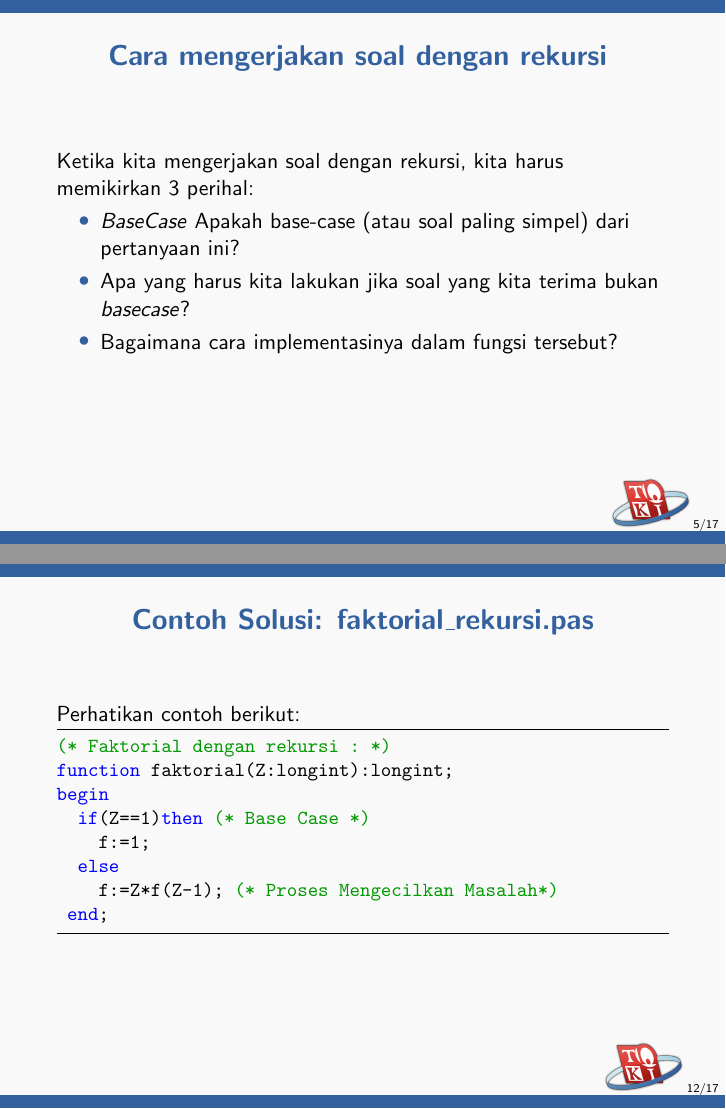
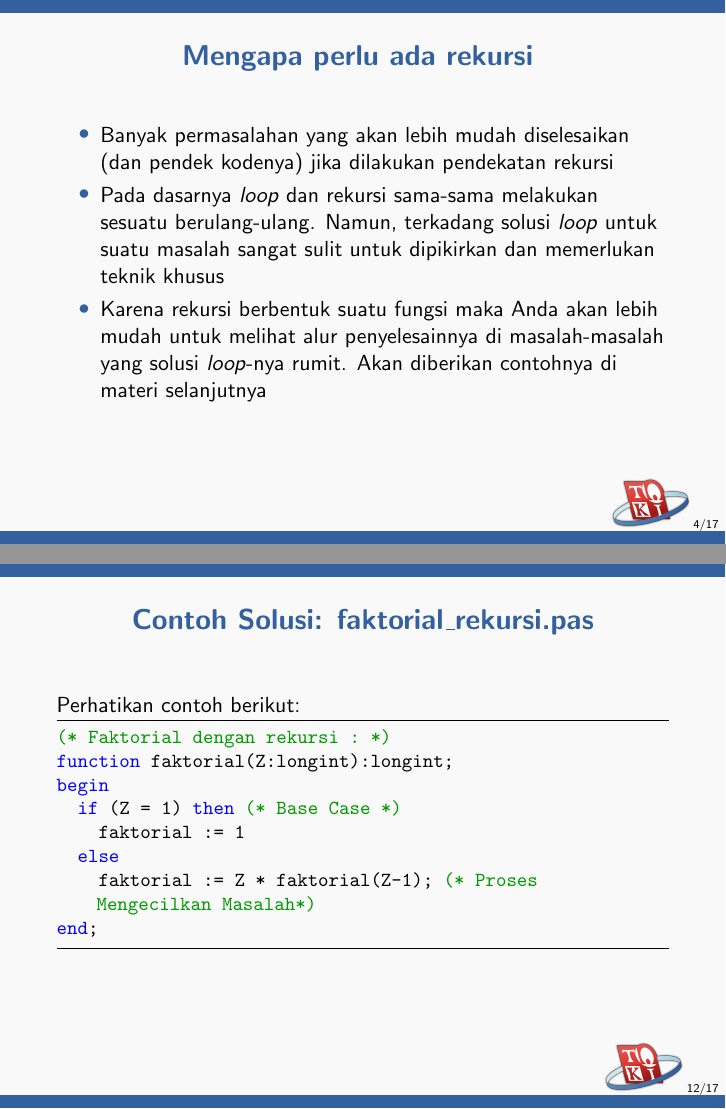
Before and after one commit to ia-toki/training-gate-id, LaTeX slides (topik/pemrograman-dasar/14-rekursi/pemrograman-dasar_14-rekursi.tex): pages 5 and 12 of 17 before the commit and pages 4 and 12 of 17 after it, joined at a grey line. Compiled offline with pdfLaTeX.

Commit message:
Added 'Mengapa perlu ada rekursi' and fixed factorial recursive code

```diff
--- a/topik/pemrograman-dasar/14-rekursi/pemrograman-dasar_14-rekursi.tex
+++ b/topik/pemrograman-dasar/14-rekursi/pemrograman-dasar_14-rekursi.tex
@@ -1,6 +1,6 @@
 \input{../config.tex}
 
-\title{Rekursi}
+\title{Pengenalan rekursi}
 \author{Tim Olimpiade Komputer Indonesia}
 \date{}
 
@@ -29,9 +29,11 @@ Melalui dokumen ini, kalian akan:
 \end{frame}
 
 \begin{frame}
-\frametitle{$<$TODO: Konten Wajib$>$}
+\frametitle{Mengapa perlu ada rekursi }
 \begin{itemize}
-  \item Mengapa perlu ada rekursi
+  \item Banyak permasalahan yang akan lebih mudah diselesaikan (dan pendek kodenya) jika dilakukan pendekatan rekursi
+  \item Pada dasarnya $loop$ dan rekursi sama-sama melakukan sesuatu berulang-ulang. Namun, terkadang solusi $loop$ untuk suatu masalah sangat sulit untuk dipikirkan dan memerlukan teknik khusus
+  \item Karena rekursi berbentuk suatu fungsi maka Anda akan lebih mudah untuk melihat alur penyelesainnya di masalah-masalah yang solusi $loop$-nya rumit. Akan diberikan contohnya di materi selanjutnya
 \end{itemize}
 \end{frame}
 
@@ -137,10 +139,10 @@ Perhatikan contoh berikut:
   (* Faktorial dengan rekursi : *)
   function faktorial(Z:longint):longint;
   begin
-    if(Z==1)then (* Base Case *)
-      f:=1;
+    if (Z = 1) then (* Base Case *)
+      faktorial := 1
     else
-      f:=Z*f(Z-1); (* Proses Mengecilkan Masalah*)
+      faktorial := Z * faktorial(Z-1); (* Proses Mengecilkan Masalah*)
   end;
 \end{lstlisting}
 \end{frame}
```
Also changed, not shown: topik/pemrograman-dasar/14-rekursi/pemrograman-dasar_14-rekursi.tex (12 more changed lines). Lines whose indentation alone changed are shown as unchanged.
